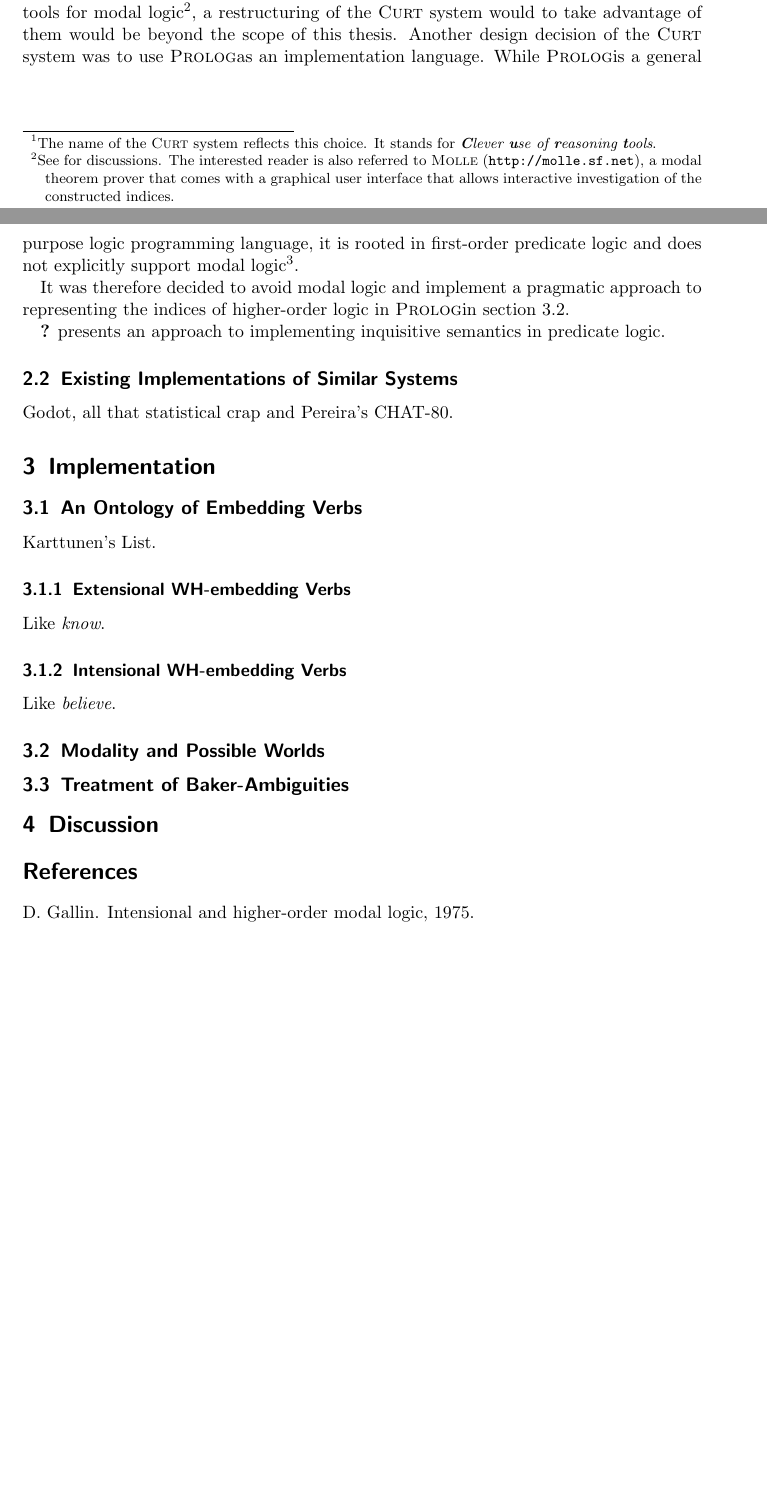
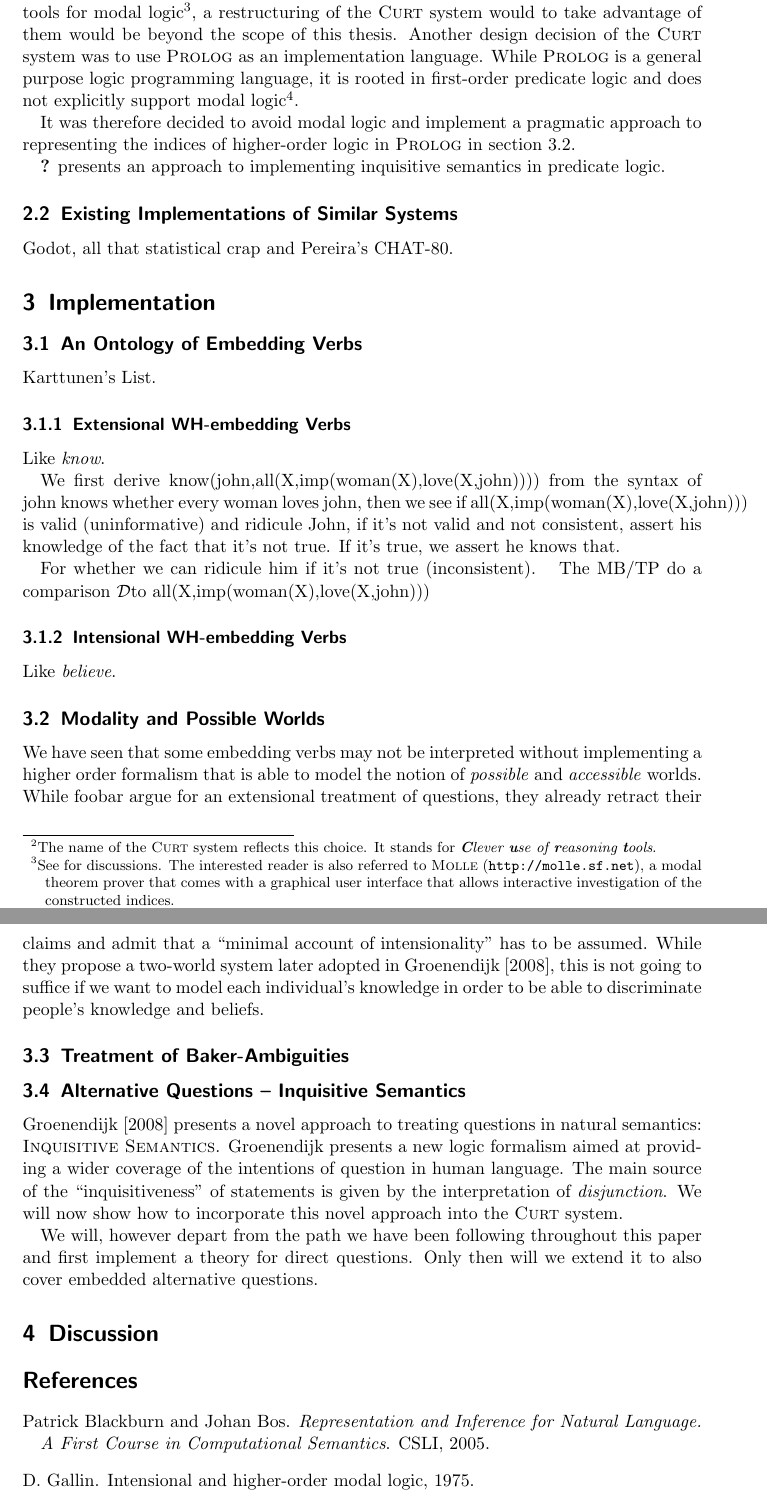
Before and after one commit to adimit/advertent-curt, a LaTeX thesis (thesis/paper.tex): two parts of pages 2 and 3 of 3 before the commit and two parts of pages 3 and 4 of 4 after it, joined at a grey line, cut at the place of the change, the shorter picture padded with empty space. Compiled offline with pdfLaTeX; a LaTeX package or settings file that is missing is left out.

Commit message:
added more outlines.

```diff
--- a/thesis/paper.tex
+++ b/thesis/paper.tex
@@ -2,14 +2,14 @@
 
 \usepackage[english]{babel}
 \usepackage[utf8x]{inputenc}
-\usepackage{bbm,qtree,natbib,stmaryrd,aleks,linguex}
+\usepackage{bbm,qtree,natbib,stmaryrd,amsmath,amssymb,aleks,linguex}
 
 \newcommand{\abbr}{\textsf}
 \newcommand{\pn}{\textsc}
 \newcommand{\url}[1]{\texttt{http://#1}}
 %names
 \newcommand{\curt}{\pn{Curt}}
-\newcommand{\prol}{\pn{Prolog}}
+\newcommand{\prol}{\pn{Prolog} }
 
 
 \bibliographystyle{plainnat}
@@ -109,17 +121,51 @@ Karttunen's List.
 
 Like \emph{know}.
 
+We first derive know(john,all(X,imp(woman(X),love(X,john)))) from the syntax of
+john knows whether every woman loves john, then we see if
+all(X,imp(woman(X),love(X,john))) is valid (uninformative) and ridicule John, if
+it's not valid and not consistent, assert his knowledge of the fact that it's
+not true. If it's true, we assert he knows that.
+
+For whether we can ridicule him if it's not true (inconsistent).
+\newcommand{\discourse}{\ensuremath{\mathcal{D}}}
+The MB/TP do a comparison \discourse to all(X,imp(woman(X),love(X,john)))
+
 \subsubsection{Intensional WH-embedding Verbs}
 
 Like \emph{believe}.
 
 \subsection{Modality and Possible Worlds}
 \label{sec:indices}
+
+We have seen that some embedding verbs may not be interpreted without
+implementing a higher order formalism that is able to model the notion of
+\emph{possible} and \emph{accessible} worlds. While foobar %fixme! Nelken &
+% Francez 2001
+argue for an extensional treatment of questions, they already % n & f 2006
+retract their claims and admit that a ``minimal account of intensionality'' has
+to be assumed. While they propose a two-world system later adopted in
+\cite{g:is}, this is not going to suffice if we want to model each individual's
+knowledge in order to be able to discriminate people's knowledge and beliefs.
+%fixme bla bla
+
 \subsection{Treatment of Baker-Ambiguities}
+
+\subsection{Alternative Questions -- Inquisitive Semantics}
+
+\cite{g:is} presents a novel approach to treating questions in natural
+semantics: \pn{Inquisitive Semantics}. Groenendijk presents a new logic
+formalism aimed at providing a wider coverage of the intentions of question in
+human language. The main source of the ``inquisitiveness'' of statements is
+given by the interpretation of \emph{disjunction}. We will now show how to
+incorporate this novel approach into the \pn{Curt} system.
+
+We will, however depart from the path we have been following throughout this
+paper and first implement a theory for direct questions. Only then will we extend
+it to also cover embedded alternative questions.
 
 \section{Discussion}
 
 \bibliography{aleksbib}
 
-
 \end{document}
```
Also changed, not shown: thesis/aleksbib.bib (+6 -1 lines), thesis/paper.tex (12 more changed lines), 1 other file.
